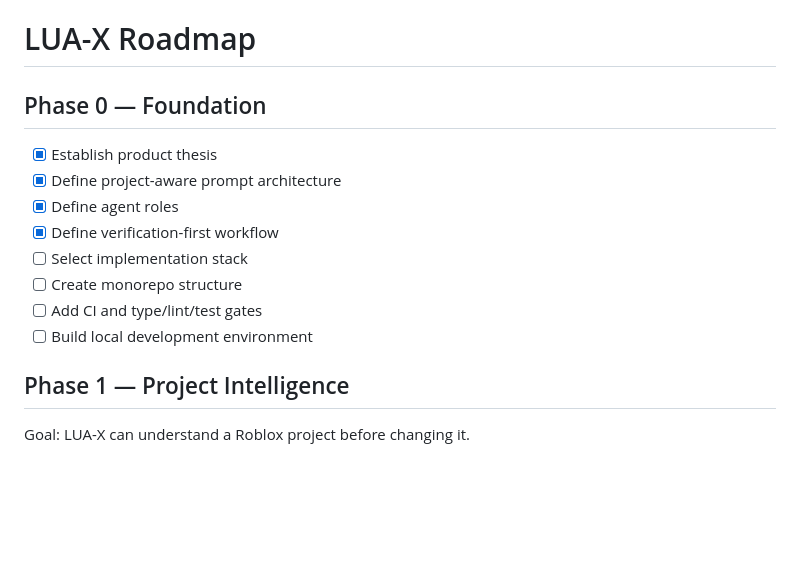
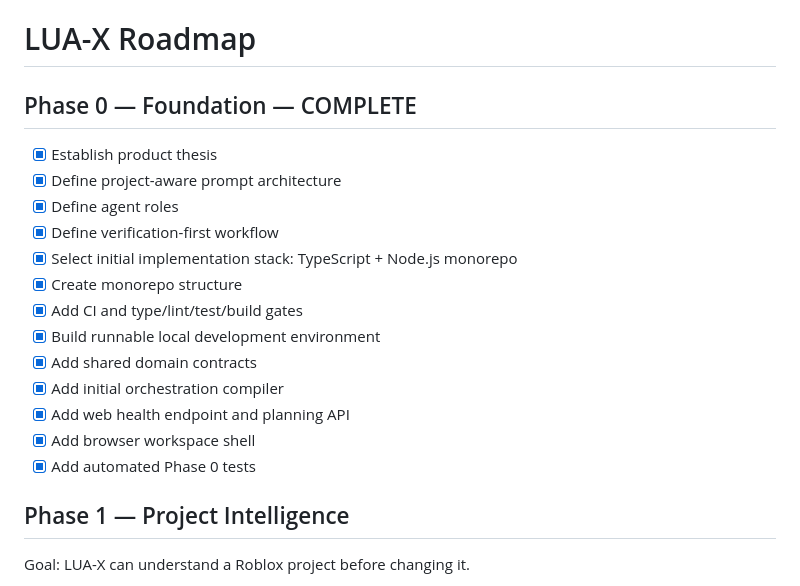
Before and after one commit to Malikiyaw/LUA-X, a Markdown page: ROADMAP.md, the part around the change. Rendered like a GitHub page; blank space fills up the shorter version.

Commit message:
docs: mark Phase 0 foundation complete

```diff
--- a/ROADMAP.md
+++ b/ROADMAP.md
@@ -1,15 +1,20 @@
 # LUA-X Roadmap
 
-## Phase 0 — Foundation
+## Phase 0 — Foundation — COMPLETE
 
 - [x] Establish product thesis
 - [x] Define project-aware prompt architecture
 - [x] Define agent roles
 - [x] Define verification-first workflow
-- [ ] Select implementation stack
-- [ ] Create monorepo structure
-- [ ] Add CI and type/lint/test gates
-- [ ] Build local development environment
+- [x] Select initial implementation stack: TypeScript + Node.js monorepo
+- [x] Create monorepo structure
+- [x] Add CI and type/lint/test/build gates
+- [x] Build runnable local development environment
+- [x] Add shared domain contracts
+- [x] Add initial orchestration compiler
+- [x] Add web health endpoint and planning API
+- [x] Add browser workspace shell
+- [x] Add automated Phase 0 tests
 
 ## Phase 1 — Project Intelligence
 
```
